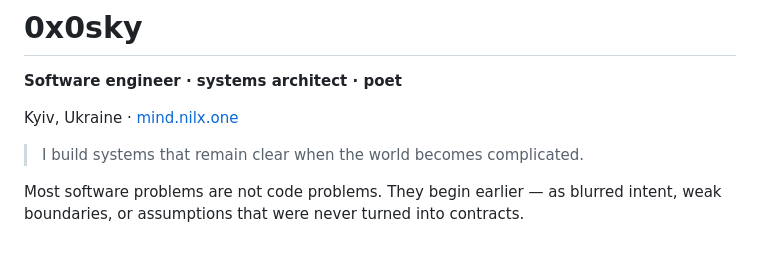
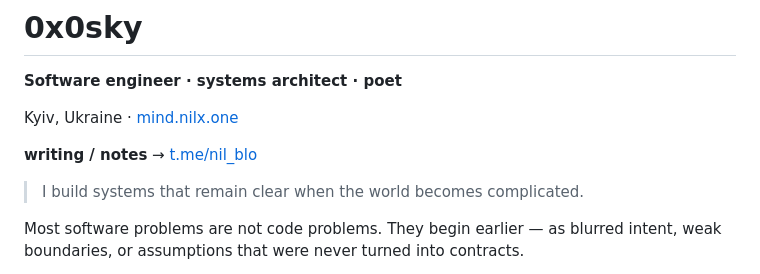
Before and after one commit to 0x0sky/0x0sky, a Markdown page: README.md, the part around the change. Rendered like a GitHub page; blank space fills up the shorter version.

Commit message:
docs: add Telegram notes link

```diff
--- a/README.md
+++ b/README.md
@@ -3,6 +3,8 @@
 **Software engineer · systems architect · poet**
 
 Kyiv, Ukraine · [mind.nilx.one](https://mind.nilx.one)
+
+**writing / notes** → [t.me/nil_blo](https://t.me/nil_blo)
 
 > I build systems that remain clear when the world becomes complicated.
 
```
